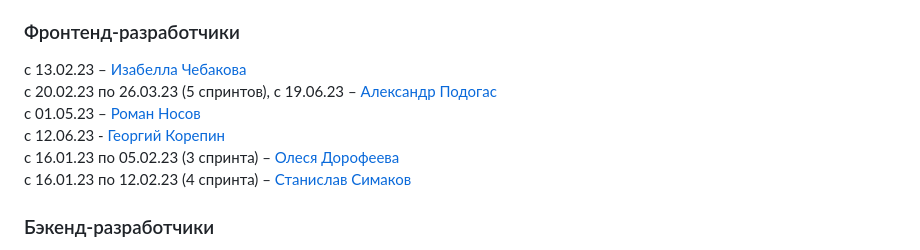
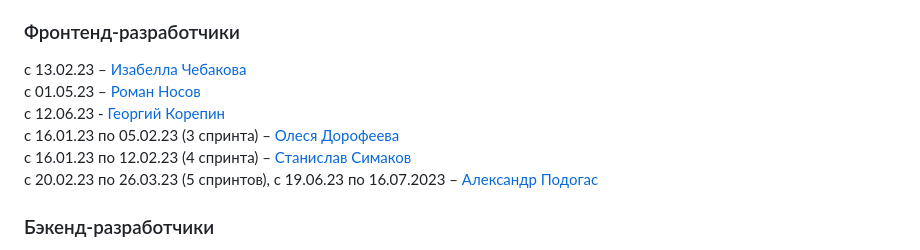
Before and after one commit to generator-meme/generator-meme, a Markdown page: README.md, the part around the change. Rendered like a GitHub page.

```diff
--- a/README.md
+++ b/README.md
@@ -57,11 +57,11 @@
 ### Фронтенд-разработчики
 
 с 13.02.23 – [Изабелла Чебакова](https://github.com/IzabellaCh)
-с 20.02.23 по 26.03.23 (5 спринтов), с 19.06.23 – [Александр Подогас](https://github.com/Podogas)
 с 01.05.23 – [Роман Носов](https://github.com/RomanNV)
 с 12.06.23 - [Георгий Корепин](https://github.com/GeorgKorepin)
 с 16.01.23 по 05.02.23 (3 спринта) – [Олеся Дорофеева](https://github.com/lesjok)
 с 16.01.23 по 12.02.23 (4 спринта) – [Станислав Симаков](https://github.com/Readmaniac)
+с 20.02.23 по 26.03.23 (5 спринтов), с 19.06.23 по 16.07.2023 – [Александр Подогас](https://github.com/Podogas)
 
 ### Бэкенд-разработчики
 
```
